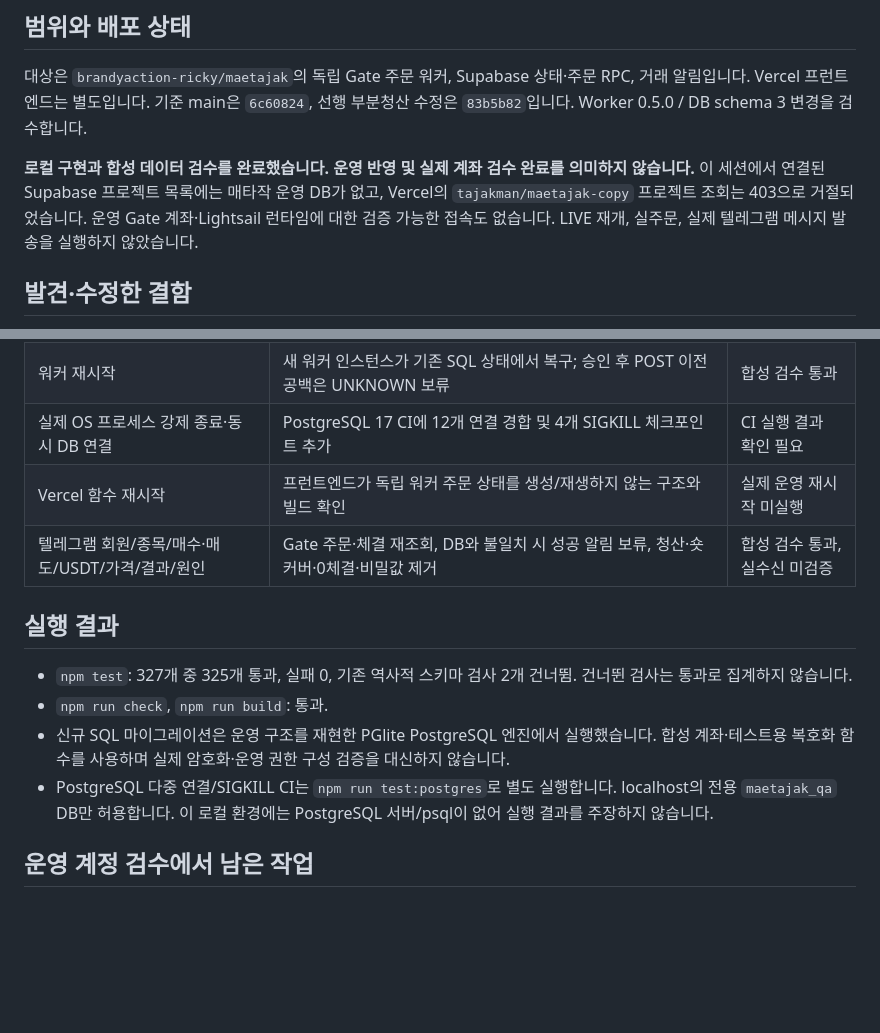
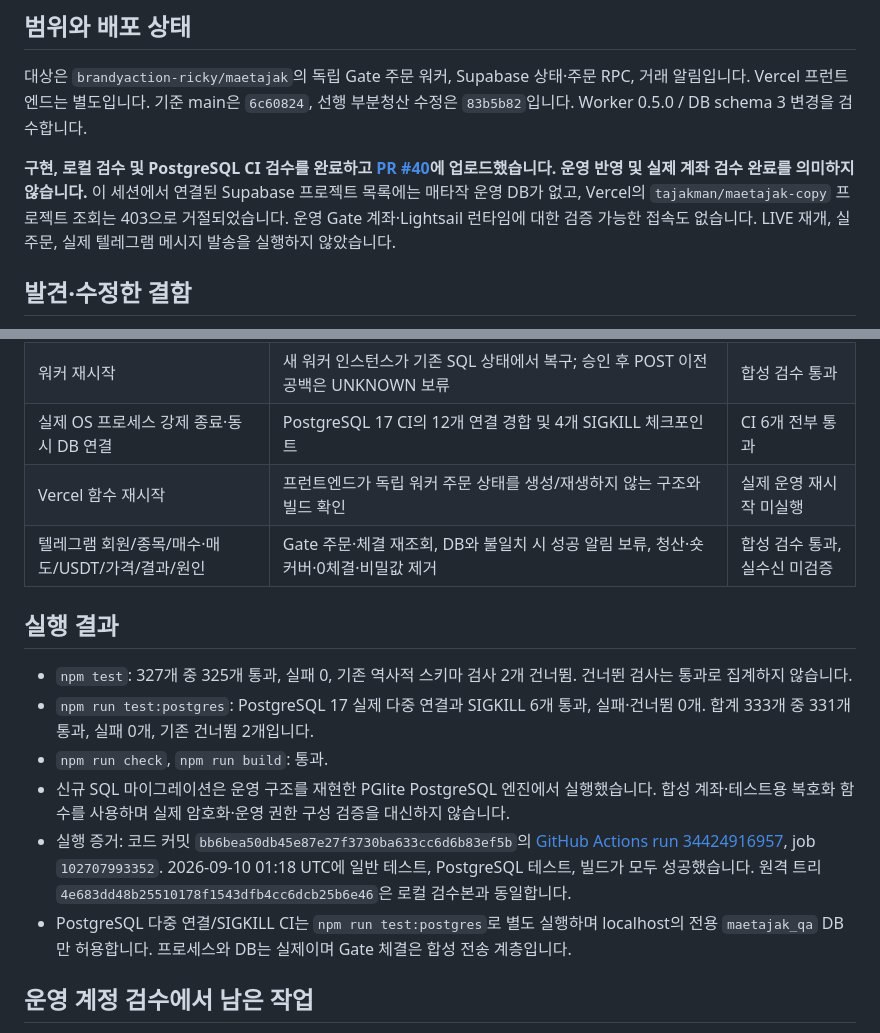
Before and after one commit to brandyaction-ricky/maetajak, a Markdown page: docs/COPY_QA_20260910.md, 2 parts joined by grey strips. Rendered like a GitHub page; blank space fills up the shorter version.

Commit message:
docs: record passing PostgreSQL concurrency and crash verification

```diff
--- a/docs/COPY_QA_20260910.md
+++ b/docs/COPY_QA_20260910.md
@@ -4,7 +4,7 @@
 
 대상은 `brandyaction-ricky/maetajak`의 독립 Gate 주문 워커, Supabase 상태·주문 RPC, 거래 알림입니다. Vercel 프런트엔드는 별도입니다. 기준 main은 `6c60824`, 선행 부분청산 수정은 `83b5b82`입니다. Worker 0.5.0 / DB schema 3 변경을 검수합니다.
 
-**로컬 구현과 합성 데이터 검수를 완료했습니다. 운영 반영 및 실제 계좌 검수 완료를 의미하지 않습니다.** 이 세션에서 연결된 Supabase 프로젝트 목록에는 매타작 운영 DB가 없고, Vercel의 `tajakman/maetajak-copy` 프로젝트 조회는 403으로 거절되었습니다. 운영 Gate 계좌·Lightsail 런타임에 대한 검증 가능한 접속도 없습니다. LIVE 재개, 실주문, 실제 텔레그램 메시지 발송을 실행하지 않았습니다.
+**구현, 로컬 검수 및 PostgreSQL CI 검수를 완료하고 [PR #40](https://github.com/brandyaction-ricky/maetajak/pull/40)에 업로드했습니다. 운영 반영 및 실제 계좌 검수 완료를 의미하지 않습니다.** 이 세션에서 연결된 Supabase 프로젝트 목록에는 매타작 운영 DB가 없고, Vercel의 `tajakman/maetajak-copy` 프로젝트 조회는 403으로 거절되었습니다. 운영 Gate 계좌·Lightsail 런타임에 대한 검증 가능한 접속도 없습니다. LIVE 재개, 실주문, 실제 텔레그램 메시지 발송을 실행하지 않았습니다.
 
 ## 발견·수정한 결함
 
@@ -44,16 +44,18 @@
 | DB 일시 장애·저장 직전 종료 | 원자 저장 전 장애는 intent 없음; Gate 체결 후 저장 장애는 SUBMITTING에서 복구 | 합성 검수 통과 |
 | DB 저장 완료 후 응답 유실 | FILLED를 REJECTED/UNKNOWN으로 덮어쓰지 않음; 완료·reconciliation 양쪽 경로 | 합성 검수 통과 |
 | 워커 재시작 | 새 워커 인스턴스가 기존 SQL 상태에서 복구; 승인 후 POST 이전 공백은 UNKNOWN 보류 | 합성 검수 통과 |
-| 실제 OS 프로세스 강제 종료·동시 DB 연결 | PostgreSQL 17 CI에 12개 연결 경합 및 4개 SIGKILL 체크포인트 추가 | CI 실행 결과 확인 필요 |
+| 실제 OS 프로세스 강제 종료·동시 DB 연결 | PostgreSQL 17 CI의 12개 연결 경합 및 4개 SIGKILL 체크포인트 | CI 6개 전부 통과 |
 | Vercel 함수 재시작 | 프런트엔드가 독립 워커 주문 상태를 생성/재생하지 않는 구조와 빌드 확인 | 실제 운영 재시작 미실행 |
 | 텔레그램 회원/종목/매수·매도/USDT/가격/결과/원인 | Gate 주문·체결 재조회, DB와 불일치 시 성공 알림 보류, 청산·숏 커버·0체결·비밀값 제거 | 합성 검수 통과, 실수신 미검증 |
 
 ## 실행 결과
 
 - `npm test`: 327개 중 325개 통과, 실패 0, 기존 역사적 스키마 검사 2개 건너뜀. 건너뛴 검사는 통과로 집계하지 않습니다.
+- `npm run test:postgres`: PostgreSQL 17 실제 다중 연결과 SIGKILL 6개 통과, 실패·건너뜀 0개. 합계 333개 중 331개 통과, 실패 0개, 기존 건너뜀 2개입니다.
 - `npm run check`, `npm run build`: 통과.
 - 신규 SQL 마이그레이션은 운영 구조를 재현한 PGlite PostgreSQL 엔진에서 실행했습니다. 합성 계좌·테스트용 복호화 함수를 사용하며 실제 암호화·운영 권한 구성 검증을 대신하지 않습니다.
-- PostgreSQL 다중 연결/SIGKILL CI는 `npm run test:postgres`로 별도 실행합니다. localhost의 전용 `maetajak_qa` DB만 허용합니다. 이 로컬 환경에는 PostgreSQL 서버/psql이 없어 실행 결과를 주장하지 않습니다.
+- 실행 증거: 코드 커밋 `bb6bea50db45e87e27f3730ba633cc6d6b83ef5b`의 [GitHub Actions run 34424916957](https://github.com/brandyaction-ricky/maetajak/actions/runs/34424916957), job `102707993352`. 2026-09-10 01:18 UTC에 일반 테스트, PostgreSQL 테스트, 빌드가 모두 성공했습니다. 원격 트리 `4e683dd48b25510178f1543dfb4cc6dcb25b6e46`은 로컬 검수본과 동일합니다.
+- PostgreSQL 다중 연결/SIGKILL CI는 `npm run test:postgres`로 별도 실행하며 localhost의 전용 `maetajak_qa` DB만 허용합니다. 프로세스와 DB는 실제이며 Gate 체결은 합성 전송 계층입니다.
 
 ## 운영 계정 검수에서 남은 작업
 
```
